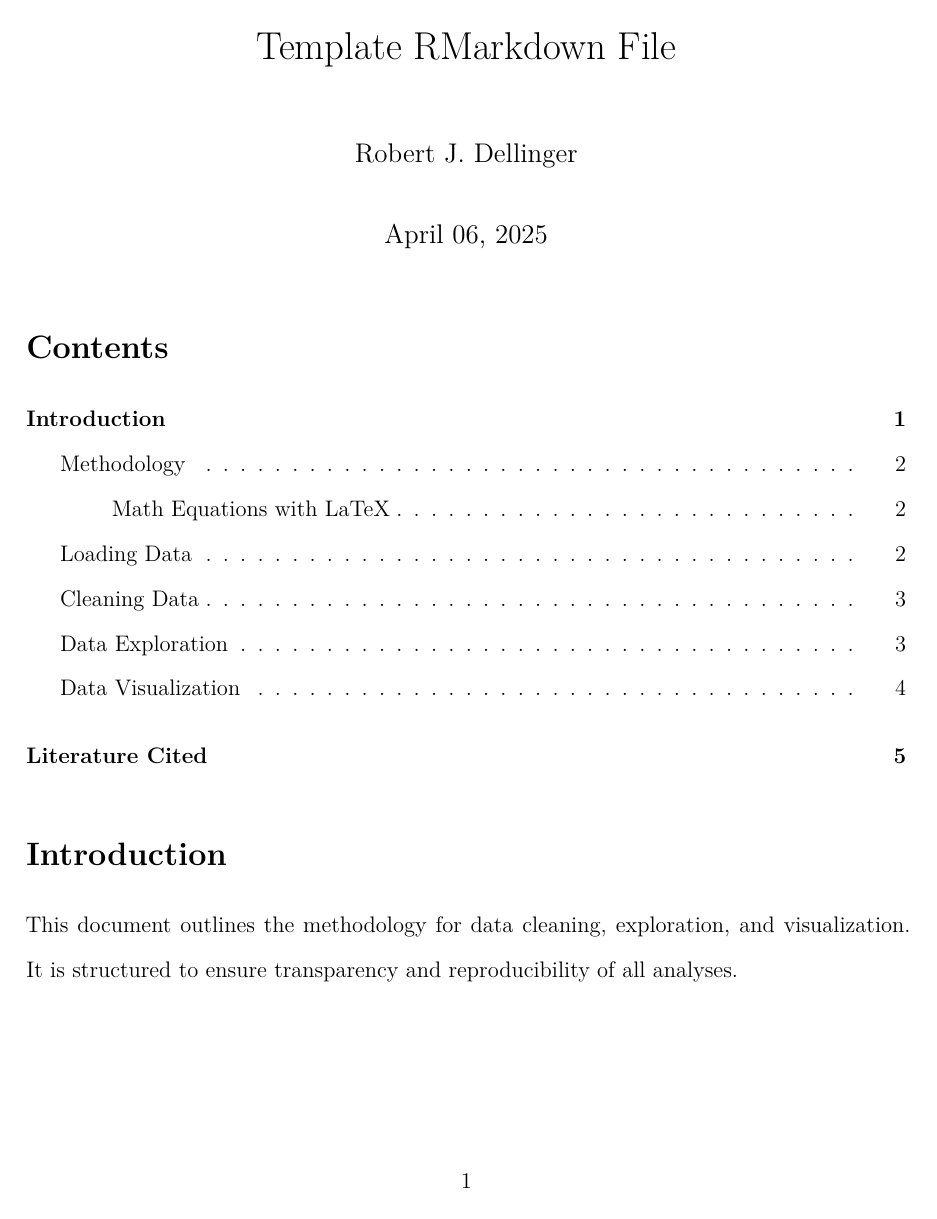
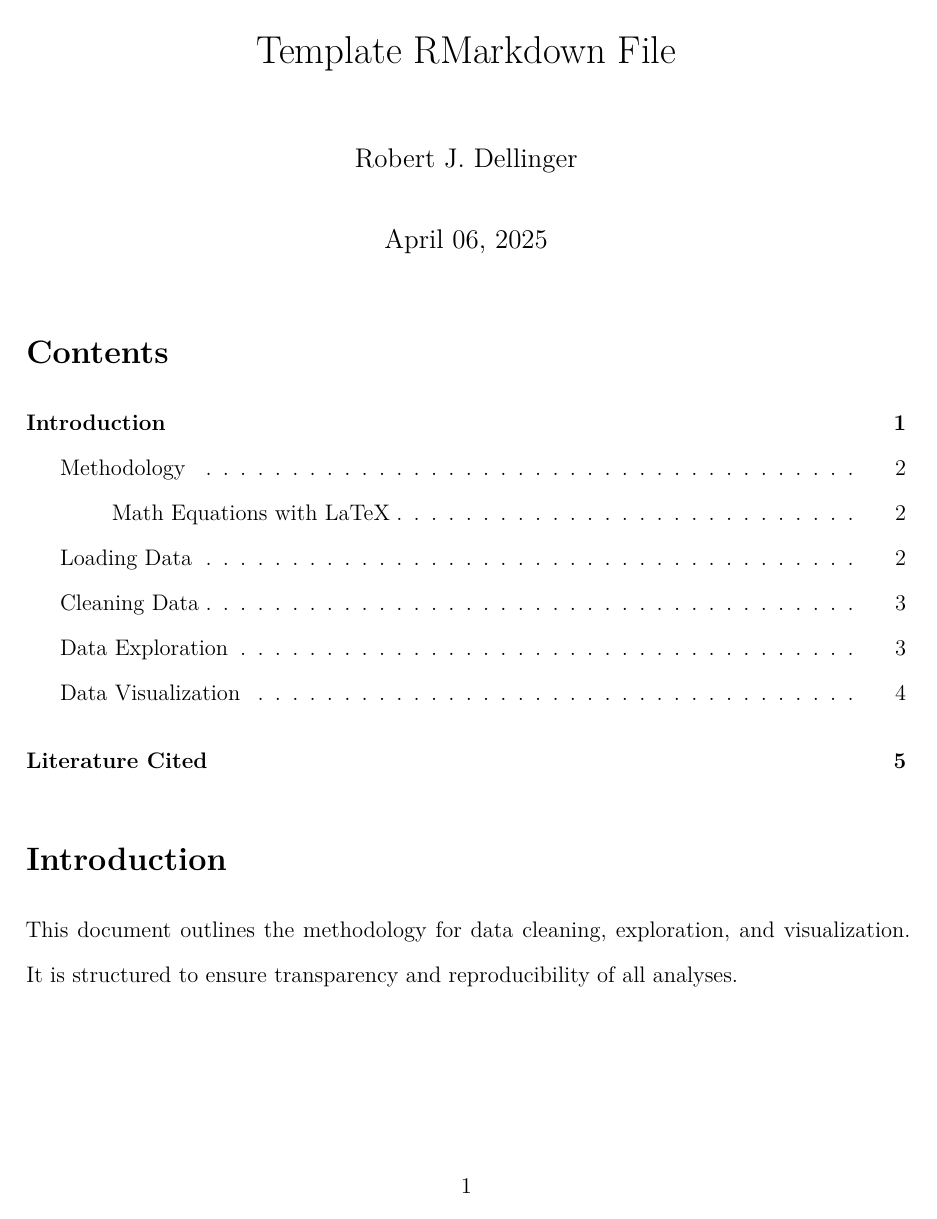
Before and after one commit to robertjdellinger/template-repository, an R Markdown document (Scripts/01-data-cleaning.Rmd): page 1 of 5. Rendered offline with R 4.5, knitr and Pandoc, then LaTeX, with nearby package versions; a font, style sheet, LaTeX package, included part or bibliography that could not be used is replaced or left out.

Commit message:
🔄 Auto commit from .Rprofile

```diff
--- a/Scripts/01-data-cleaning.Rmd
+++ b/Scripts/01-data-cleaning.Rmd
@@ -3,7 +3,7 @@ title: "Template RMarkdown File"
 author: "Robert J. Dellinger"
 date: "`r format(Sys.Date(), '%B %d, %Y')`"
 fontsize: 12pt  # Set font size to 12pt for readability
-#geometry: margin=1in, textwidth=6.5in  # Set margin and text width for better text fitting
+geometry: margin=1in, textwidth=6.5in  # Set margin and text width for better text fitting
 output:
   pdf_document:
     toc: true  # Table of contents
@@ -24,8 +24,13 @@ header-includes:
   # Fancy headers and footers for better document structure
   - \usepackage{fancyhdr}
   - \pagestyle{fancy}
+  - \setlength{\headheight}{14.5pt}
+  - \fancyhead[L]{}  # Left header (empty)
   - \fancyhead[C]{Template RMarkdown File}  # Center header
+  - \fancyhead[R]{}  # Right header (empty)
+  - \fancyfoot[L]{}  # Left footer (empty)
   - \fancyfoot[C]{\thepage}  # Centered page number in the footer
+  - \fancyfoot[R]{}  # Right footer (empty)
   # Handle graphics for better PDF output
   - \usepackage{graphicx}  # For including and adjusting graphics
   - \usepackage[font=small,labelfont=bf]{caption}  # Customize figure captions
```
Also changed, not shown: Scripts/01-data-cleaning.pdf, 1 other file.
